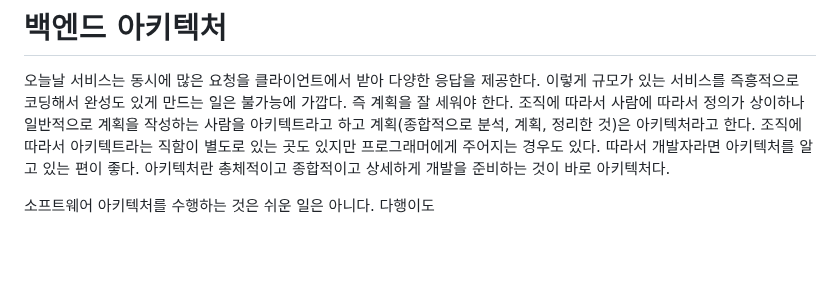
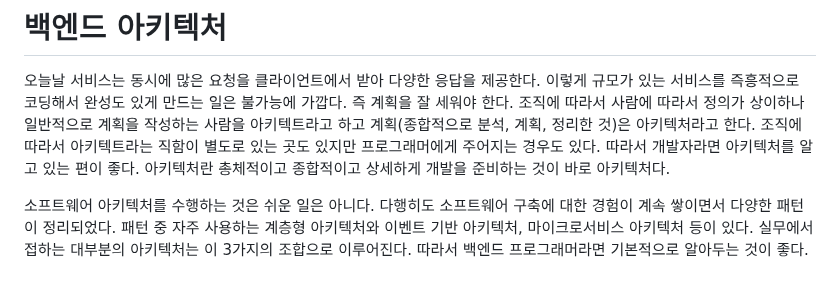
Before and after one commit to akm4545/nodejs_study, a Markdown page: chapter2/README.MD, the part around the change. GitHub-like rendering; blank space fills up the shorter version.

Commit message:
chapter1

```diff
--- a/chapter2/README.MD
+++ b/chapter2/README.MD
@@ -115,4 +115,6 @@ CI/CD와 같은 업무를 전담하는 데브옵스(DevOps) 업무도 있다.
 계획(종합적으로 분석, 계획, 정리한 것)은 아키텍처라고 한다. 조직에 따라서 아키텍트라는 직함이 별도로 있는 곳도 있지만 프로그래머에게 주어지는
 경우도 있다. 따라서 개발자라면 아키텍처를 알고 있는 편이 좋다. 아키텍처란 총체적이고 종합적이고 상세하게 개발을 준비하는 것이 바로 아키텍처다.
 
-소프트웨어 아키텍처를 수행하는 것은 쉬운 일은 아니다. 다행이도
+소프트웨어 아키텍처를 수행하는 것은 쉬운 일은 아니다. 다행히도 소프트웨어 구축에 대한 경험이 계속 쌓이면서 다양한 패턴이 정리되었다. 패턴 중 자주
+사용하는 계층형 아키텍처와 이벤트 기반 아키텍처, 마이크로서비스 아키텍처 등이 있다. 실무에서 접하는 대부분의 아키텍처는 이 3가지의 조합으로 이루어진다.
+따라서 백엔드 프로그래머라면 기본적으로 알아두는 것이 좋다.
```
